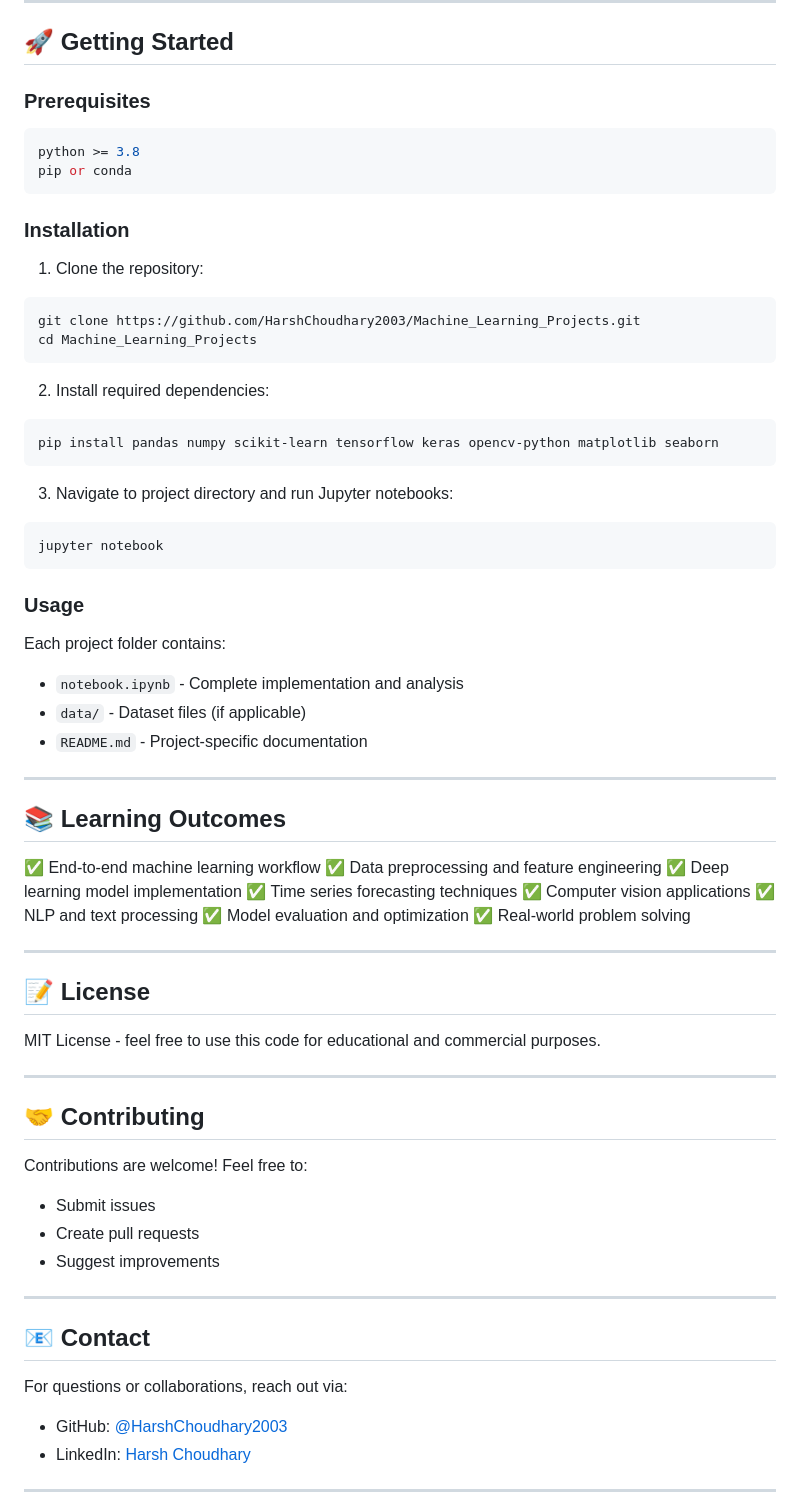
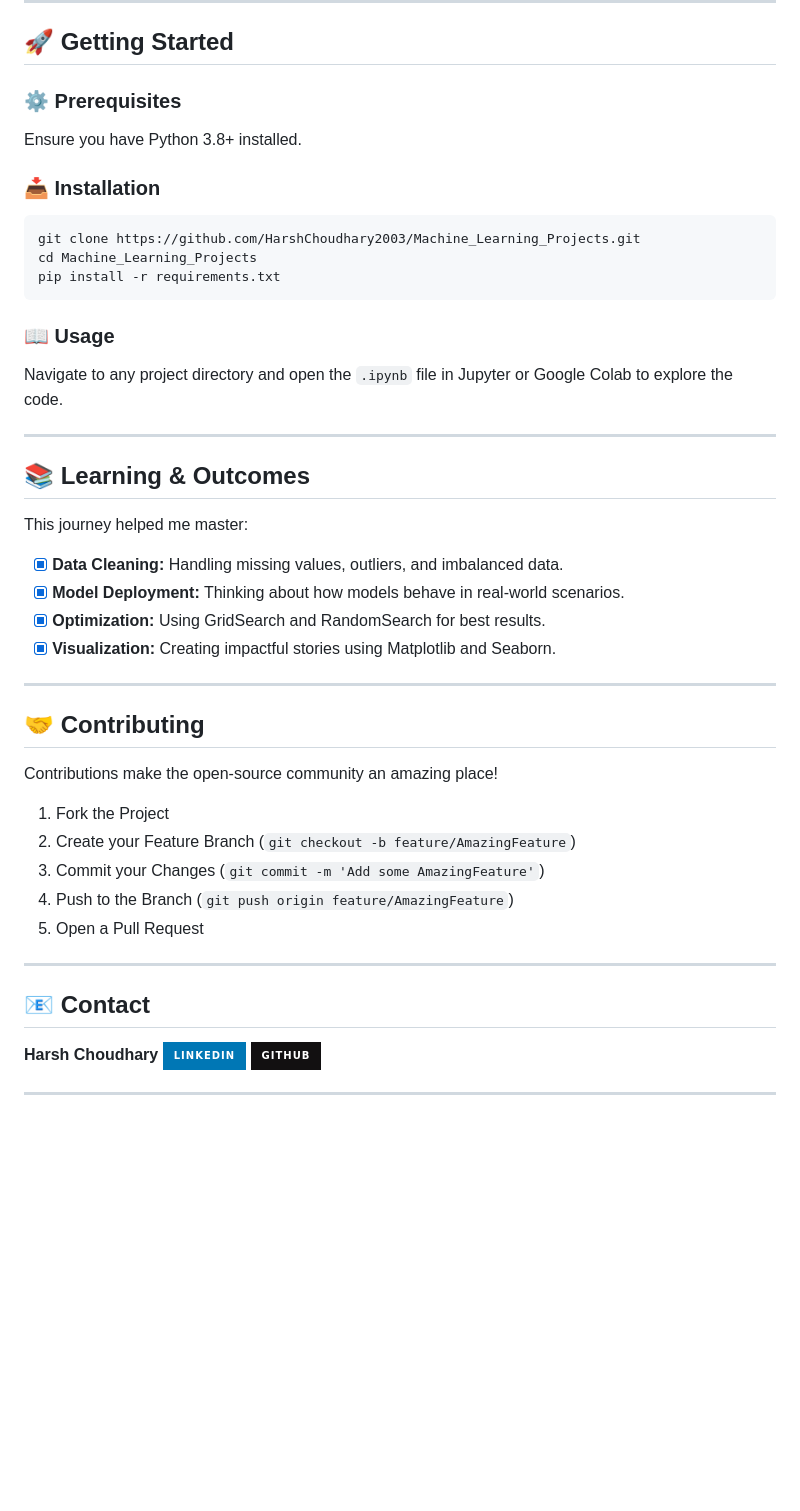
Before and after one commit to HarshChoudhary2003/Machine_Learning_Projects, a Markdown page: README.md, the part around one of its changes. GitHub-like rendering; badges without logos; blank space fills up the shorter version.

````diff
--- a/README.md
+++ b/README.md
@@ -129,70 +98,47 @@ A comprehensive collection of **machine learning projects** implementing various
 
 ## 🚀 Getting Started
 
-### Prerequisites
-```bash
-python >= 3.8
-pip or conda
-```
+### ⚙️ Prerequisites
+Ensure you have Python 3.8+ installed.
 
-### Installation
-1. Clone the repository:
+### 📥 Installation
 ```bash
 git clone https://github.com/HarshChoudhary2003/Machine_Learning_Projects.git
 cd Machine_Learning_Projects
+pip install -r requirements.txt
 ```
 
-2. Install required dependencies:
-```bash
-pip install pandas numpy scikit-learn tensorflow keras opencv-python matplotlib seaborn
-```
-
-3. Navigate to project directory and run Jupyter notebooks:
-```bash
-jupyter notebook
-```
-
-### Usage
-Each project folder contains:
-- `notebook.ipynb` - Complete implementation and analysis
-- `data/` - Dataset files (if applicable)
-- `README.md` - Project-specific documentation
+### 📖 Usage
+Navigate to any project directory and open the `.ipynb` file in Jupyter or Google Colab to explore the code.
 
 ---
 
-## 📚 Learning Outcomes
+## 📚 Learning & Outcomes
 
-✅ End-to-end machine learning workflow
-✅ Data preprocessing and feature engineering
-✅ Deep learning model implementation
-✅ Time series forecasting techniques
-✅ Computer vision applications
-✅ NLP and text processing
-✅ Model evaluation and optimization
-✅ Real-world problem solving
-
----
-
-## 📝 License
-
-MIT License - feel free to use this code for educational and commercial purposes.
+This journey helped me master:
+- [x] **Data Cleaning:** Handling missing values, outliers, and imbalanced data.
+- [x] **Model Deployment:** Thinking about how models behave in real-world scenarios.
+- [x] **Optimization:** Using GridSearch and RandomSearch for best results.
+- [x] **Visualization:** Creating impactful stories using Matplotlib and Seaborn.
 
 ---
 
 ## 🤝 Contributing
 
-Contributions are welcome! Feel free to:
-- Submit issues
-- Create pull requests
-- Suggest improvements
+Contributions make the open-source community an amazing place!
+1. Fork the Project
+2. Create your Feature Branch (`git checkout -b feature/AmazingFeature`)
+3. Commit your Changes (`git commit -m 'Add some AmazingFeature'`)
+4. Push to the Branch (`git push origin feature/AmazingFeature`)
+5. Open a Pull Request
 
 ---
 
 ## 📧 Contact
 
-For questions or collaborations, reach out via:
-- GitHub: [@HarshChoudhary2003](https://github.com/HarshChoudhary2003)
-- LinkedIn: [Harsh Choudhary](https://linkedin.com/in/harsh-choudhary)
+**Harsh Choudhary**
+[![LinkedIn](https://img.shields.io/badge/linkedin-%230077B5.svg?style=for-the-badge&logo=linkedin&logoColor=white)](https://linkedin.com/in/harsh-choudhary)
+[![GitHub](https://img.shields.io/badge/github-%23121011.svg?style=for-the-badge&logo=github&logoColor=white)](https://github.com/HarshChoudhary2003)
 
 ---
 
````
Also changed, not shown: other parts of README.md (+79 -103 lines).
